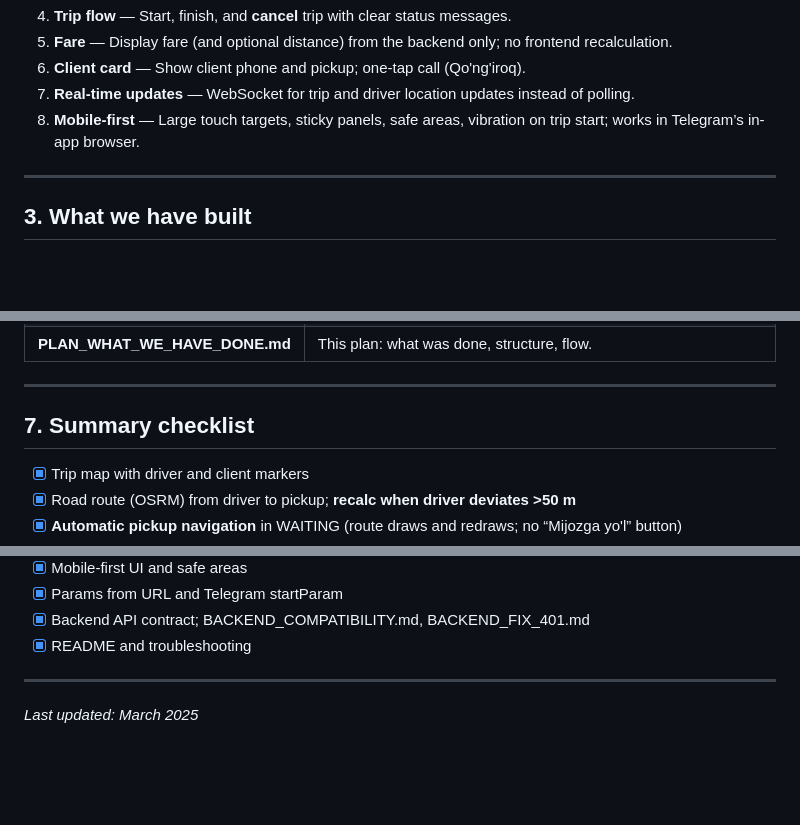
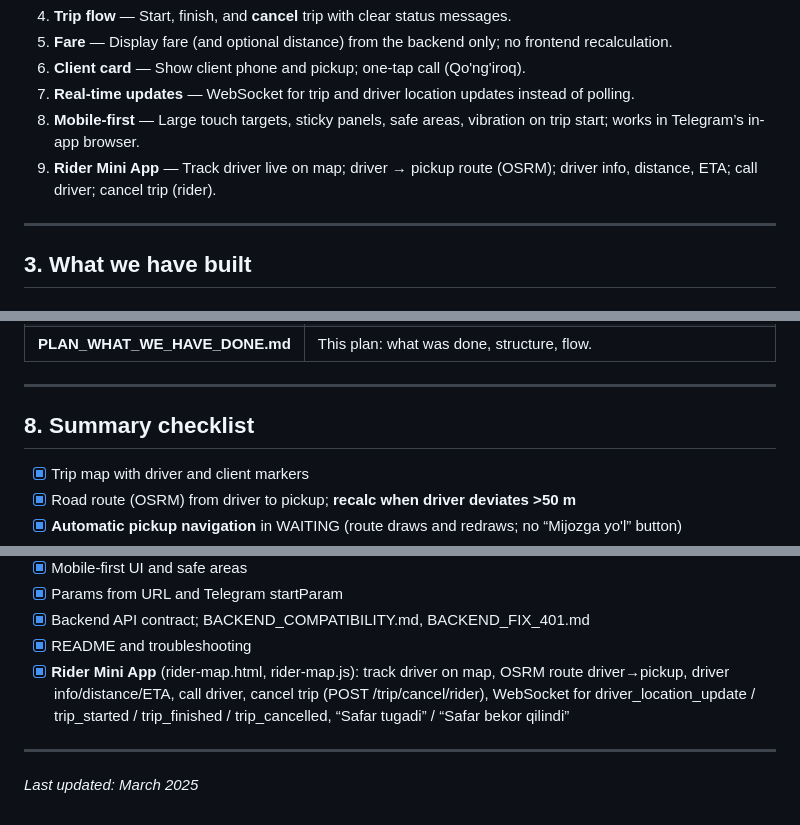
Before and after one commit to shokh2369-arch/mini-app-front, a Markdown page: PLAN_WHAT_WE_HAVE_DONE.md, 3 parts joined by grey strips. Drawn GitHub-style; blank space fills up the shorter version.

```diff
--- a/PLAN_WHAT_WE_HAVE_DONE.md
+++ b/PLAN_WHAT_WE_HAVE_DONE.md
@@ -26,6 +26,7 @@ This document summarizes the **YettiQanot Haydovchi** (Trip Map Mini App) projec
 6. **Client card** — Show client phone and pickup; one-tap call (Qo'ng'iroq).
 7. **Real-time updates** — WebSocket for trip and driver location updates instead of polling.
 8. **Mobile-first** — Large touch targets, sticky panels, safe areas, vibration on trip start; works in Telegram’s in-app browser.
+9. **Rider Mini App** — Track driver live on map; driver → pickup route (OSRM); driver info, distance, ETA; call driver; cancel trip (rider).
 
 ---
 
@@ -142,7 +178,7 @@ Fare and tariff come from the backend only. Stats refresh: `renderTripStats(trip
 
 ---
 
-## 7. Summary checklist
+## 8. Summary checklist
 
 - [x] Trip map with driver and client markers
 - [x] Road route (OSRM) from driver to pickup; **recalc when driver deviates >50 m**
@@ -160,6 +196,7 @@ Fare and tariff come from the backend only. Stats refresh: `renderTripStats(trip
 - [x] Params from URL and Telegram startParam
 - [x] Backend API contract; BACKEND_COMPATIBILITY.md, BACKEND_FIX_401.md
 - [x] README and troubleshooting
+- [x] **Rider Mini App** (rider-map.html, rider-map.js): track driver on map, OSRM route driver→pickup, driver info/distance/ETA, call driver, cancel trip (POST /trip/cancel/rider), WebSocket for driver_location_update / trip_started / trip_finished / trip_cancelled, “Safar tugadi” / “Safar bekor qilindi”
 
 ---
 
```
Also changed, not shown: other parts of PLAN_WHAT_WE_HAVE_DONE.md (+48 -13 lines).
